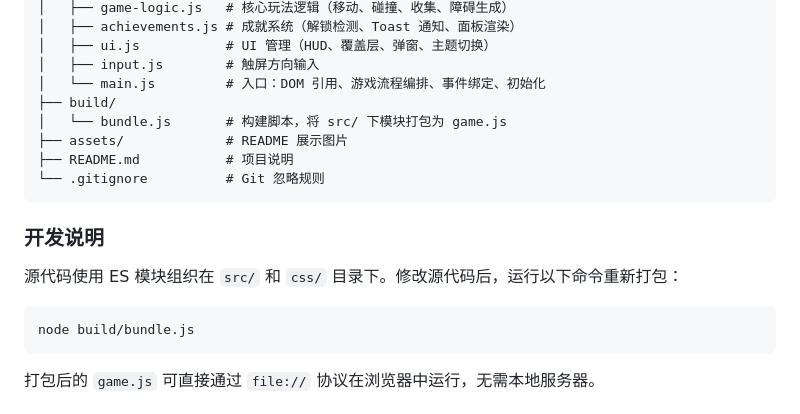
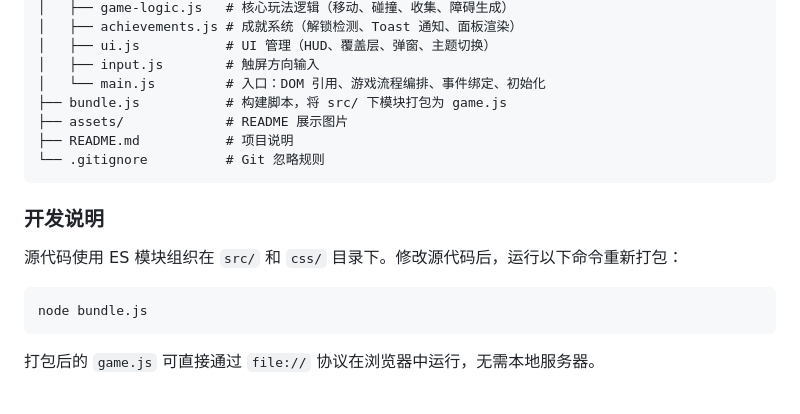
Before and after one commit to UserLiTanYu/SerpentRush, a Markdown page: README.md, the part around the change. GitHub-like rendering.

Commit message:
修正 README 中 bundle.js 路径

````diff
--- a/README.md
+++ b/README.md
@@ -90,8 +90,7 @@ SerpentRush/
 │   ├── ui.js           # UI 管理（HUD、覆盖层、弹窗、主题切换）
 │   ├── input.js        # 触屏方向输入
 │   └── main.js         # 入口：DOM 引用、游戏流程编排、事件绑定、初始化
-├── build/
-│   └── bundle.js       # 构建脚本，将 src/ 下模块打包为 game.js
+├── bundle.js           # 构建脚本，将 src/ 下模块打包为 game.js
 ├── assets/             # README 展示图片
 ├── README.md           # 项目说明
 └── .gitignore          # Git 忽略规则
@@ -102,7 +101,7 @@ SerpentRush/
 源代码使用 ES 模块组织在 `src/` 和 `css/` 目录下。修改源代码后，运行以下命令重新打包：
 
 ```bash
-node build/bundle.js
+node bundle.js
 ```
 
 打包后的 `game.js` 可直接通过 `file://` 协议在浏览器中运行，无需本地服务器。
````
